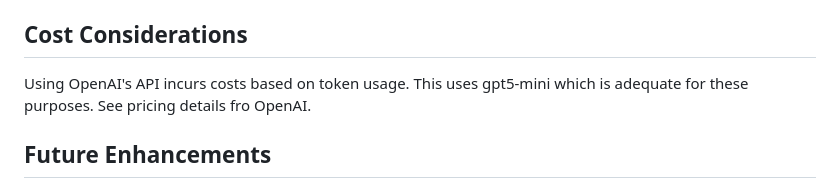
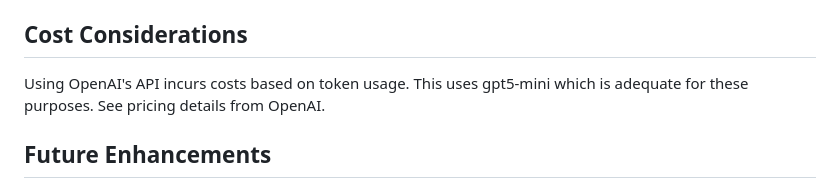
Before and after one commit to michaelgraif/MN-Driving-Test-Quiz, a Markdown page: README.md, the part around the change. Rendered like a GitHub page.

Commit message:
fix typo

```diff
--- a/README.md
+++ b/README.md
@@ -141,7 +141,7 @@ Each generated question follows this JSON structure:
 
 ## Cost Considerations
 
-Using OpenAI's API incurs costs based on token usage. This uses gpt5-mini which is adequate for these purposes. See pricing details fro OpenAI.
+Using OpenAI's API incurs costs based on token usage. This uses gpt5-mini which is adequate for these purposes. See pricing details from OpenAI.
 
 ## Future Enhancements
 
```
